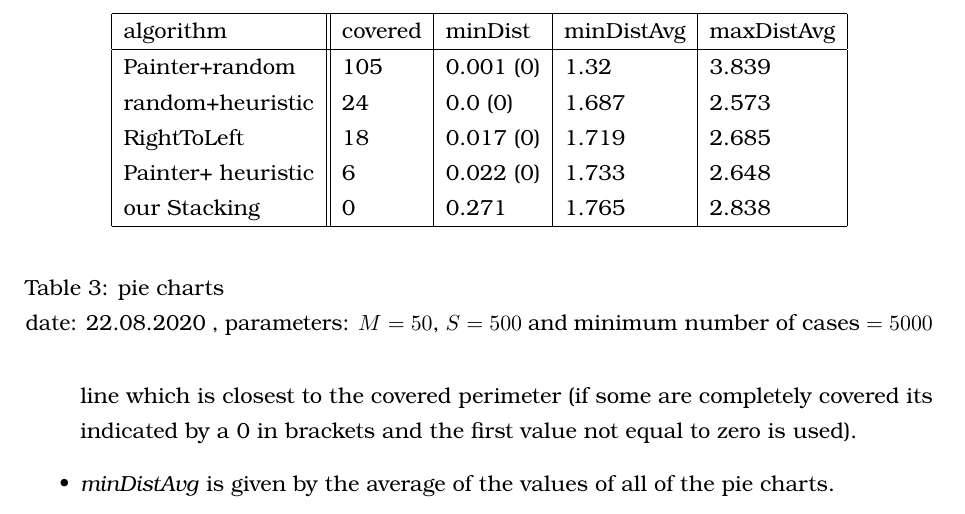
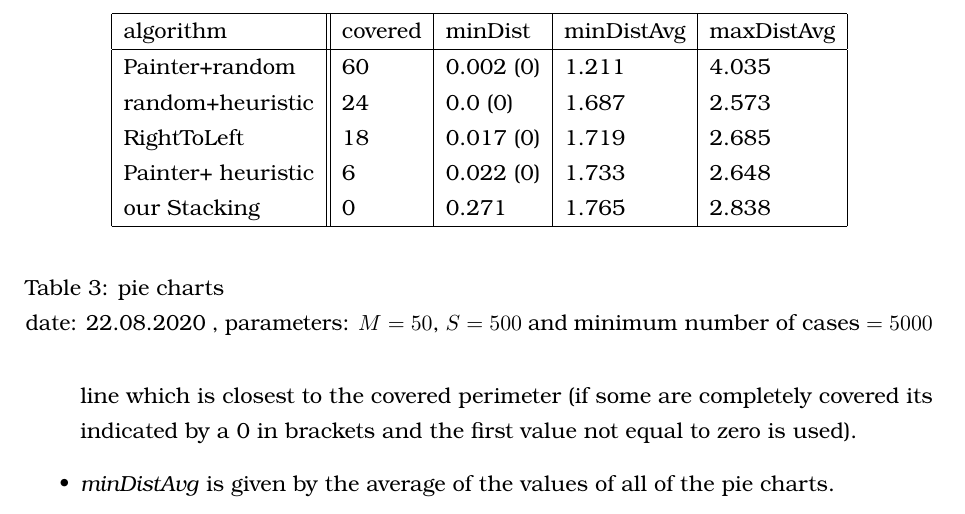
Before and after one commit to rscircus/GeomLabTex, a LaTeX document (main.tex): part of page 25 of 29, cut so that both start at the same text. Compiled offline with pdfLaTeX.

Commit message:
changed the data for painter + random since it was REALLY unlucky which makes comparison to squares hard

```diff
--- a/main.tex
+++ b/main.tex
@@ -737,7 +737,7 @@ If we compare the nested centered disks and the arbitrary nested disks we can al
       \hline
       algorithm          & covered & minDist   & minDistAvg & maxDistAvg \\
       \hline
-      Painter+random     & 105     & 0.001 (0) & 1.32       & 3.839      \\
+      Painter+random     & 60     & 0.002 (0) & 1.211       & 4.035      \\
 
       random+heuristic   & 24      & 0.0 (0)   & 1.687      & 2.573      \\
 
```
